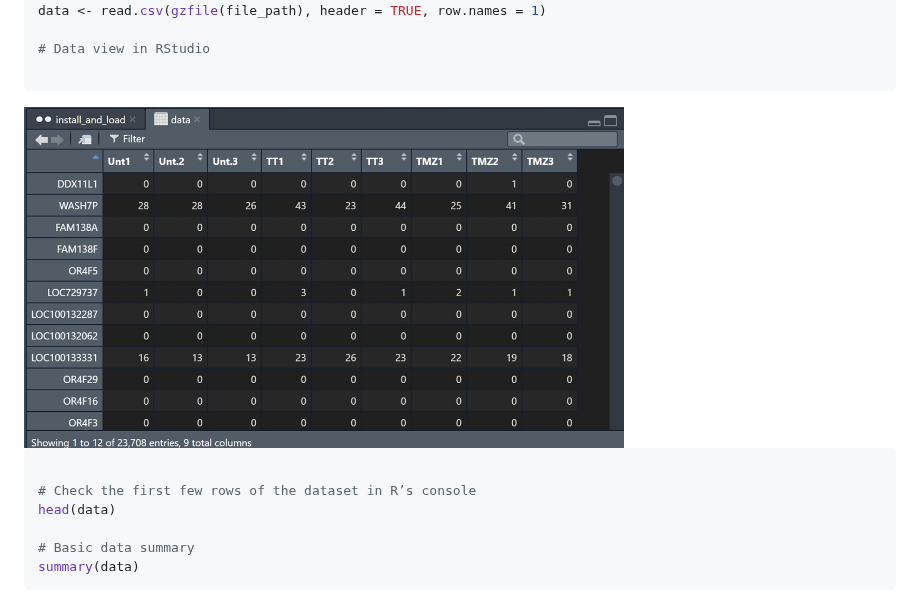
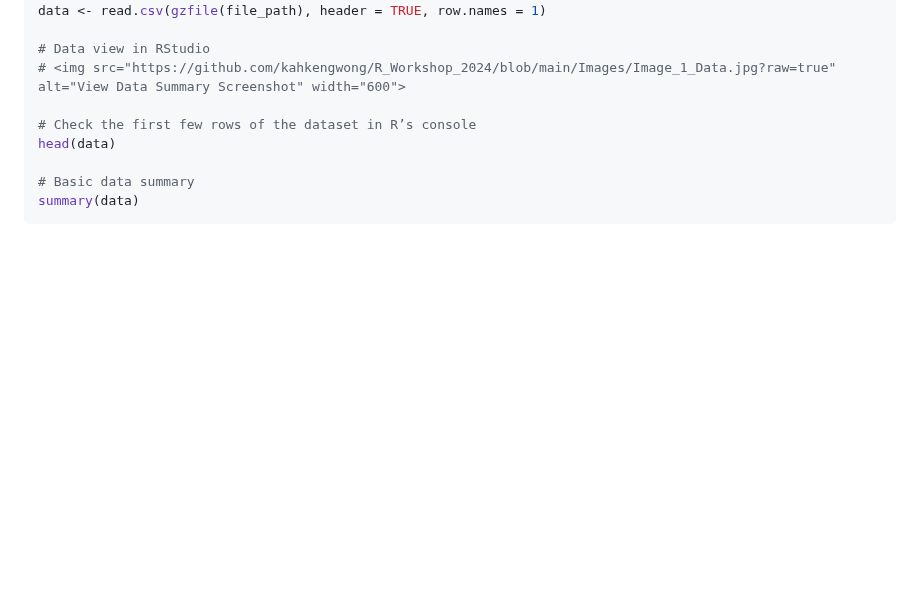
Before and after one commit to kahkengwong/R_Workshop_2024, a Markdown page: README.md, the part around the change. Rendered like a GitHub page; blank space fills up the shorter version.

````diff
--- a/README.md
+++ b/README.md
@@ -84,11 +84,7 @@ file_path <- "C:/Users/Wong/Desktop/RStudio_Workshop_2024/Selected_dataset/Limma
 data <- read.csv(gzfile(file_path), header = TRUE, row.names = 1)
 
 # Data view in RStudio
-
-```
-<img src="https://github.com/kahkengwong/R_Workshop_2024/blob/main/Images/Image_1_Data.jpg?raw=true" alt="View Data Summary Screenshot" width="600">
-
-```r
+# <img src="https://github.com/kahkengwong/R_Workshop_2024/blob/main/Images/Image_1_Data.jpg?raw=true" alt="View Data Summary Screenshot" width="600">
 
 # Check the first few rows of the dataset in R’s console
 head(data)
````
